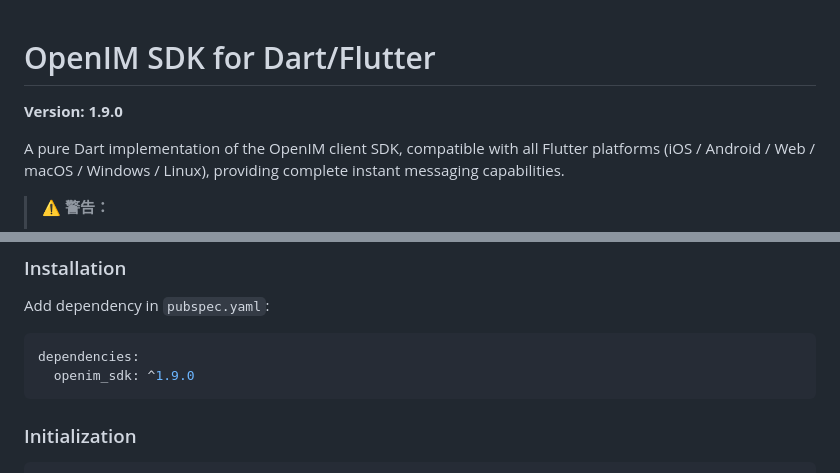
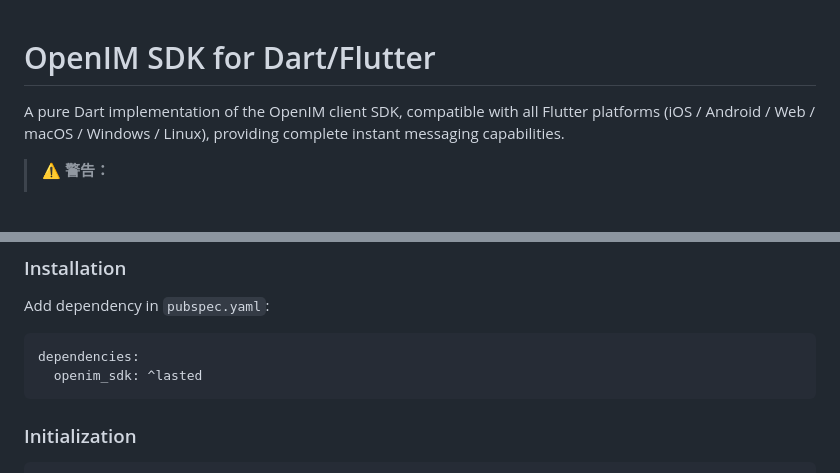
Before and after one commit to Matkurban/openim_sdk, a Markdown page: README.md, 2 parts joined by grey strips. Rendered like a GitHub page; blank space fills up the shorter version.

````diff
--- a/README.md
+++ b/README.md
@@ -1,6 +1,4 @@
 # OpenIM SDK for Dart/Flutter
-
-**Version: 1.9.0**
 
 A pure Dart implementation of the OpenIM client SDK, compatible with all Flutter platforms (iOS / Android / Web / macOS / Windows / Linux), providing complete instant messaging capabilities.
 
@@ -34,7 +32,7 @@ Add dependency in `pubspec.yaml`:
 
 ```yaml
 dependencies:
-  openim_sdk: ^1.9.0
+  openim_sdk: ^lasted
 ```
 
 ### Initialization
````
